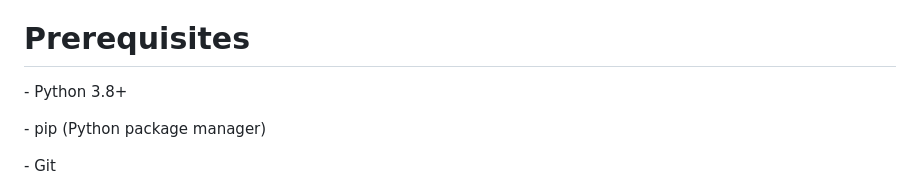
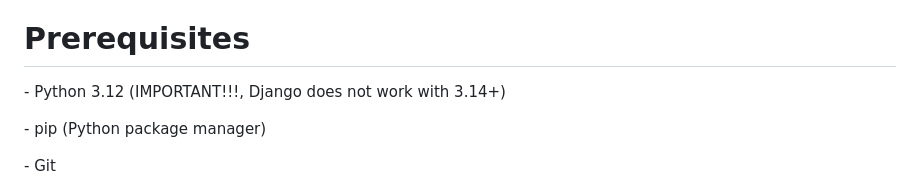
Before and after one commit to adjgonzalez/NextGenUniversityChatbot, a Markdown page: docs/README.md, the part around the change. Rendered like a GitHub page.

Commit message:
Change Python version requirement in README
Updated Python version requirement to 3.12 and noted compatibility issue with 3.14.

```diff
--- a/docs/README.md
+++ b/docs/README.md
@@ -8,7 +8,7 @@ As of Iteration 3, our pages are now dynamically populated and localized in 3 di
 
 # Prerequisites
 
- \- Python 3.8+
+ \- Python 3.12 (IMPORTANT!!!, Django does not work with 3.14+)
 
  \- pip (Python package manager)
 
```
